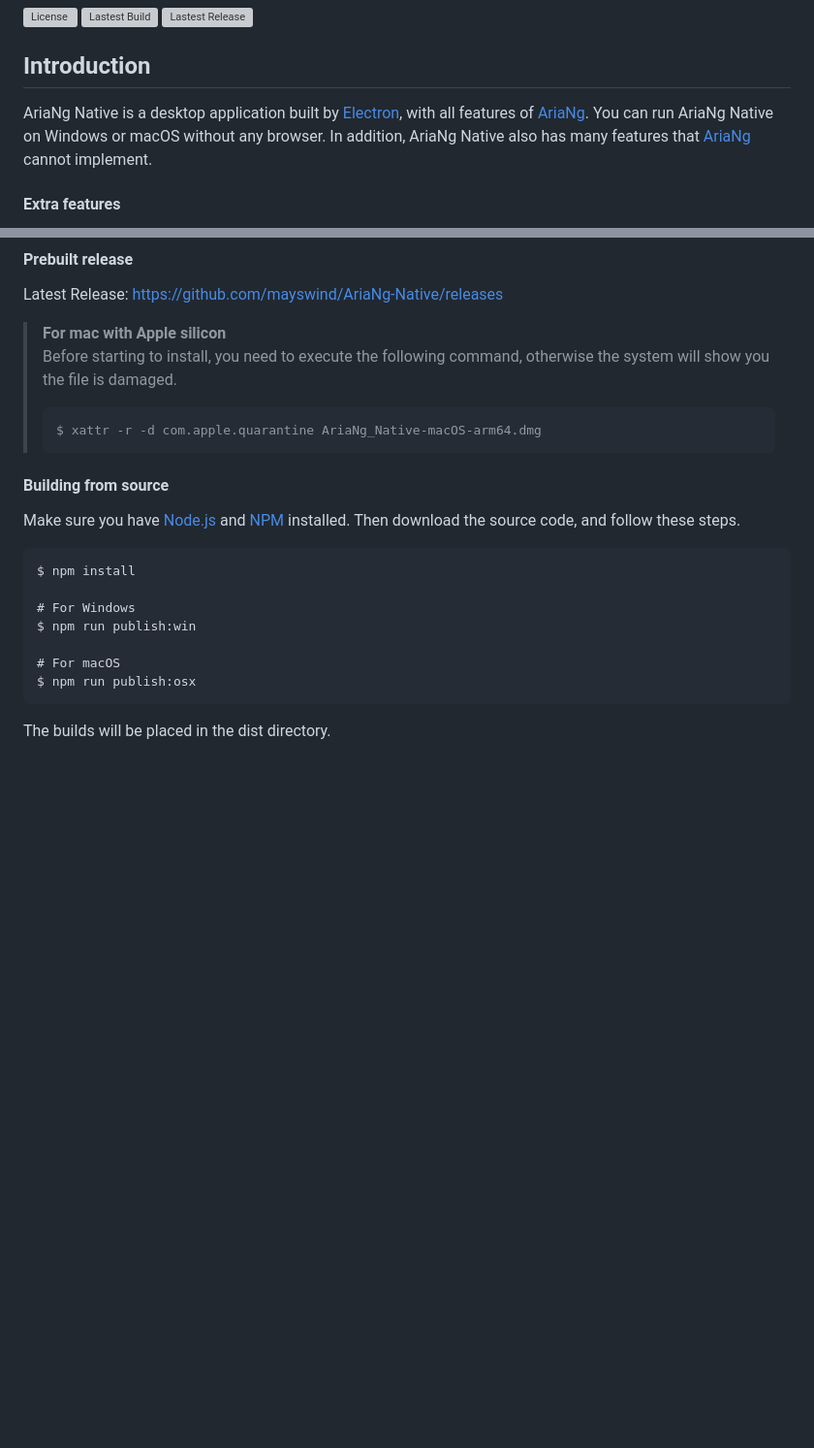
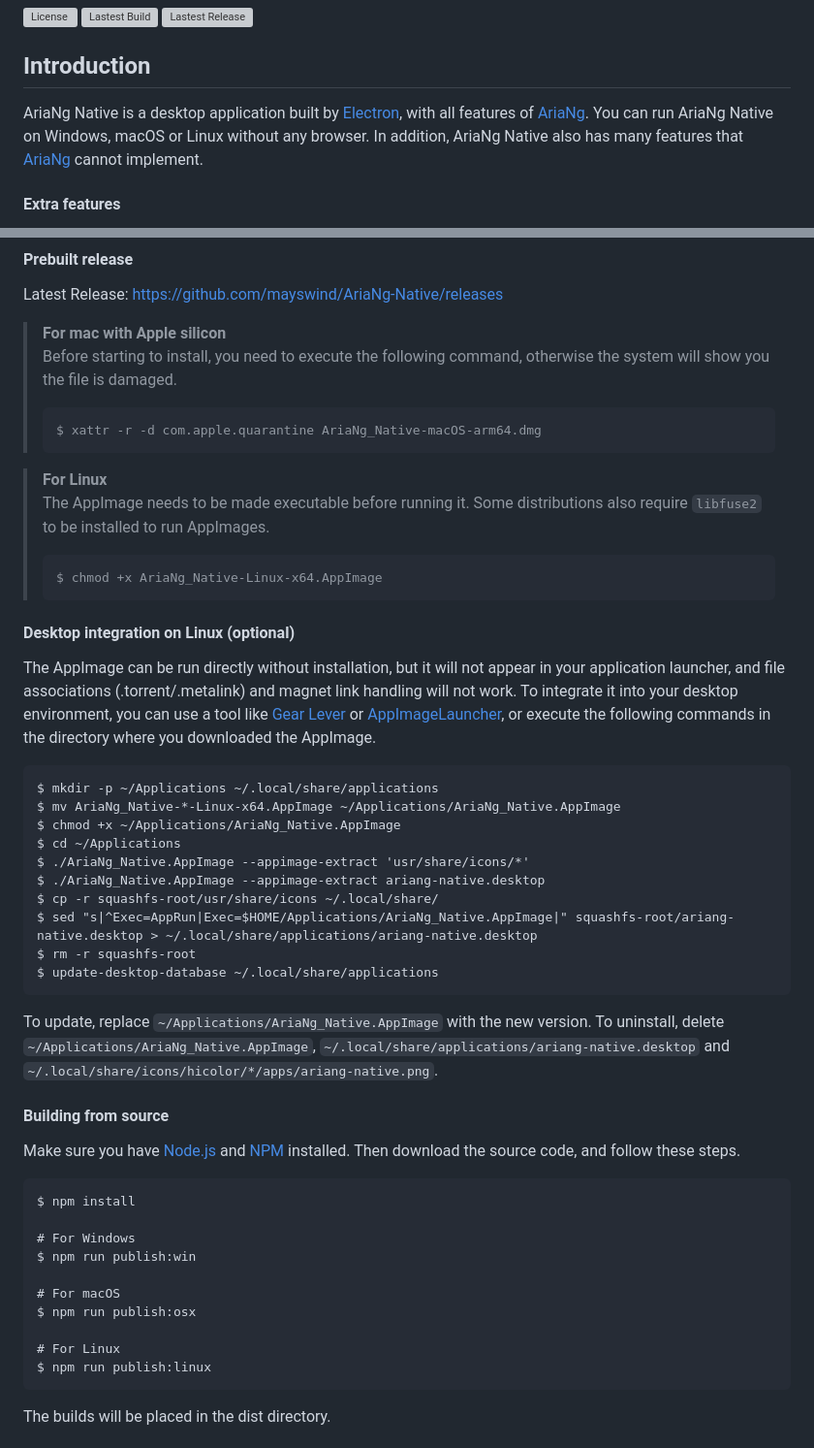
Before and after one commit to mayswind/AriaNg-Native, a Markdown page: README.md, 2 parts joined by grey strips. Shown at 97% size. Drawn GitHub-style; blank space fills up the shorter version; grey boxes are pictures that could not be loaded.

```diff
--- a/README.md
+++ b/README.md
@@ -4,7 +4,7 @@
 [![Lastest Release](https://img.shields.io/github/release/mayswind/AriaNg-Native.svg?style=flat)](https://github.com/mayswind/AriaNg-Native/releases)
 
 ## Introduction
-AriaNg Native is a desktop application built by [Electron](https://github.com/electron/electron), with all features of [AriaNg](https://github.com/mayswind/AriaNg). You can run AriaNg Native on Windows or macOS without any browser. In addition, AriaNg Native also has many features that [AriaNg](https://github.com/mayswind/AriaNg) cannot implement.
+AriaNg Native is a desktop application built by [Electron](https://github.com/electron/electron), with all features of [AriaNg](https://github.com/mayswind/AriaNg). You can run AriaNg Native on Windows, macOS or Linux without any browser. In addition, AriaNg Native also has many features that [AriaNg](https://github.com/mayswind/AriaNg) cannot implement.
 
 #### Extra features
 1. More user-friendly interface
@@ -55,6 +55,27 @@ Latest Release: [https://github.com/mayswind/AriaNg-Native/releases](https://git
 >
 >     $ xattr -r -d com.apple.quarantine AriaNg_Native-macOS-arm64.dmg
 
+> **For Linux**
+> The AppImage needs to be made executable before running it. Some distributions also require `libfuse2` to be installed to run AppImages.
+>
+>     $ chmod +x AriaNg_Native-Linux-x64.AppImage
+
+#### Desktop integration on Linux (optional)
+The AppImage can be run directly without installation, but it will not appear in your application launcher, and file associations (.torrent/.metalink) and magnet link handling will not work. To integrate it into your desktop environment, you can use a tool like [Gear Lever](https://github.com/mijorus/gearlever) or [AppImageLauncher](https://github.com/TheAssassin/AppImageLauncher), or execute the following commands in the directory where you downloaded the AppImage.
+
+    $ mkdir -p ~/Applications ~/.local/share/applications
+    $ mv AriaNg_Native-*-Linux-x64.AppImage ~/Applications/AriaNg_Native.AppImage
+    $ chmod +x ~/Applications/AriaNg_Native.AppImage
+    $ cd ~/Applications
+    $ ./AriaNg_Native.AppImage --appimage-extract 'usr/share/icons/*'
+    $ ./AriaNg_Native.AppImage --appimage-extract ariang-native.desktop
+    $ cp -r squashfs-root/usr/share/icons ~/.local/share/
+    $ sed "s|^Exec=AppRun|Exec=$HOME/Applications/AriaNg_Native.AppImage|" squashfs-root/ariang-native.desktop > ~/.local/share/applications/ariang-native.desktop
+    $ rm -r squashfs-root
+    $ update-desktop-database ~/.local/share/applications
+
+To update, replace `~/Applications/AriaNg_Native.AppImage` with the new version. To uninstall, delete `~/Applications/AriaNg_Native.AppImage`, `~/.local/share/applications/ariang-native.desktop` and `~/.local/share/icons/hicolor/*/apps/ariang-native.png`.
+
 #### Building from source
 Make sure you have [Node.js](https://nodejs.org/) and [NPM](https://www.npmjs.com/) installed. Then download the source code, and follow these steps.
 
@@ -66,6 +87,9 @@ Make sure you have [Node.js](https://nodejs.org/) and [NPM](https://www.npmjs.co
     # For macOS
     $ npm run publish:osx
 
+    # For Linux
+    $ npm run publish:linux
+
 The builds will be placed in the dist directory.
 
 ## Translating
```
